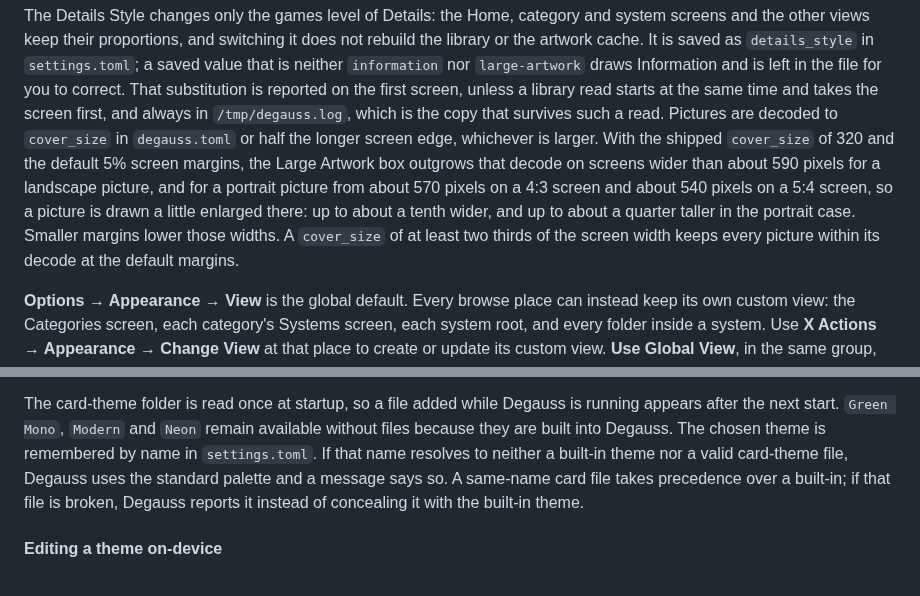
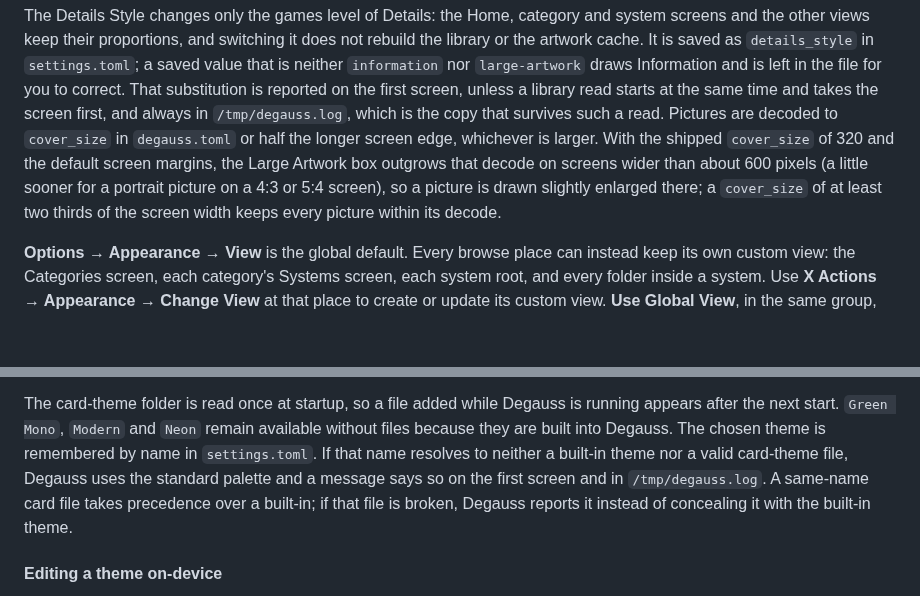
Before and after one commit to giancarloerra/Degauss, a Markdown page: README.md, 2 parts joined by grey strips. Drawn GitHub-style; blank space fills up the shorter version.

Commit message:
Shorten the Large Artwork decode paragraph and name the theme message log copy
The Views paragraph states the decode condition, the effect and the cover_size remedy without per-orientation pixel thresholds or enlargement ratios. The theme paragraph says the unresolved-name message is also written to /tmp/degauss.log, the same mechanism the Details Style paragraph describes.

```diff
--- a/README.md
+++ b/README.md
@@ -510,14 +510,11 @@ unless a library read starts at the same time and takes the screen first,
 and always in `/tmp/degauss.log`, which is the copy that survives such a
 read. Pictures are decoded to `cover_size` in `degauss.toml` or half the
 longer screen edge, whichever is larger. With the shipped `cover_size` of
-320 and the default 5% screen margins, the Large Artwork box outgrows that
-decode on screens wider than about 590 pixels for a landscape picture, and
-for a portrait picture from about 570 pixels on a 4:3 screen and about 540
-pixels on a 5:4 screen, so a picture is drawn a little enlarged there: up
-to about a tenth wider, and up to about a quarter taller in the portrait
-case. Smaller margins lower those widths. A `cover_size` of at least two
-thirds of the screen width keeps every picture within its decode at the
-default margins.
+320 and the default screen margins, the Large Artwork box outgrows that
+decode on screens wider than about 600 pixels (a little sooner for a
+portrait picture on a 4:3 or 5:4 screen), so a picture is drawn slightly
+enlarged there; a `cover_size` of at least two thirds of the screen width
+keeps every picture within its decode.
 
 **Options → Appearance → View** is the global default. Every browse place can instead
 keep its own custom view: the Categories screen, each category's Systems
@@ -692,9 +689,9 @@ is running appears after the next start. `Green Mono`, `Modern` and `Neon` remai
 available without files because they are built into Degauss. The chosen theme
 is remembered by name in `settings.toml`. If that name resolves to neither a
 built-in theme nor a valid card-theme file, Degauss uses the standard palette
-and a message says so. A same-name card file takes precedence over a built-in;
-if that file is broken, Degauss reports it instead of concealing it with the
-built-in theme.
+and a message says so on the first screen and in `/tmp/degauss.log`. A
+same-name card file takes precedence over a built-in; if that file is broken,
+Degauss reports it instead of concealing it with the built-in theme.
 
 #### Editing a theme on-device
 
```
